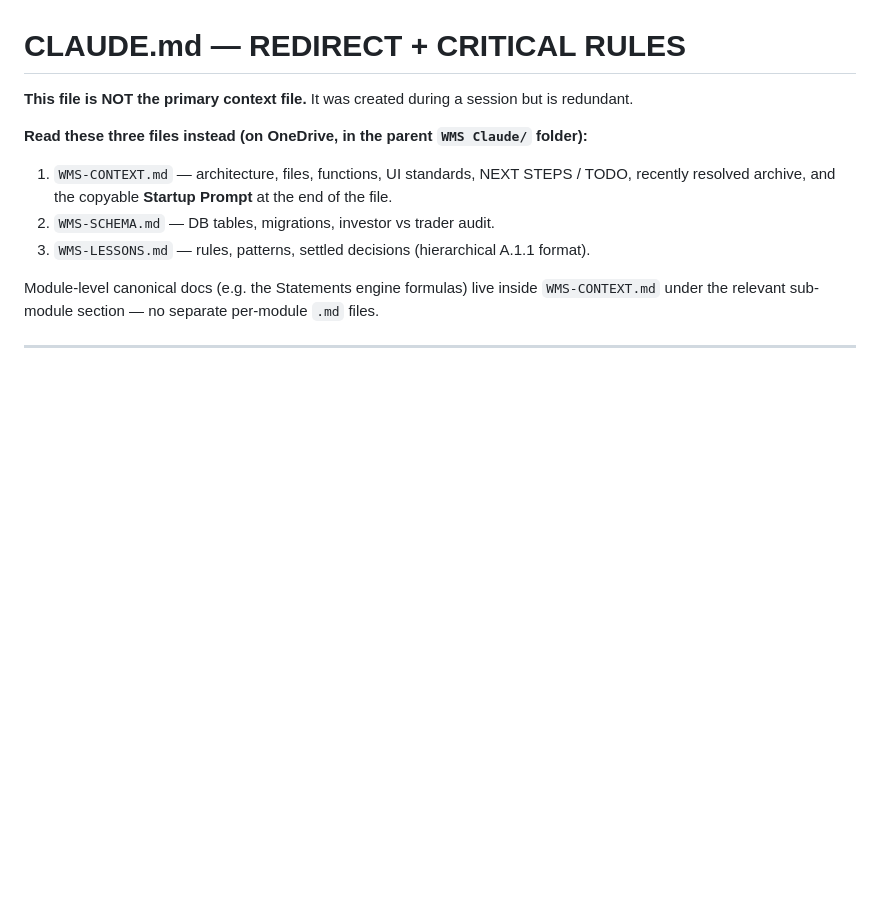
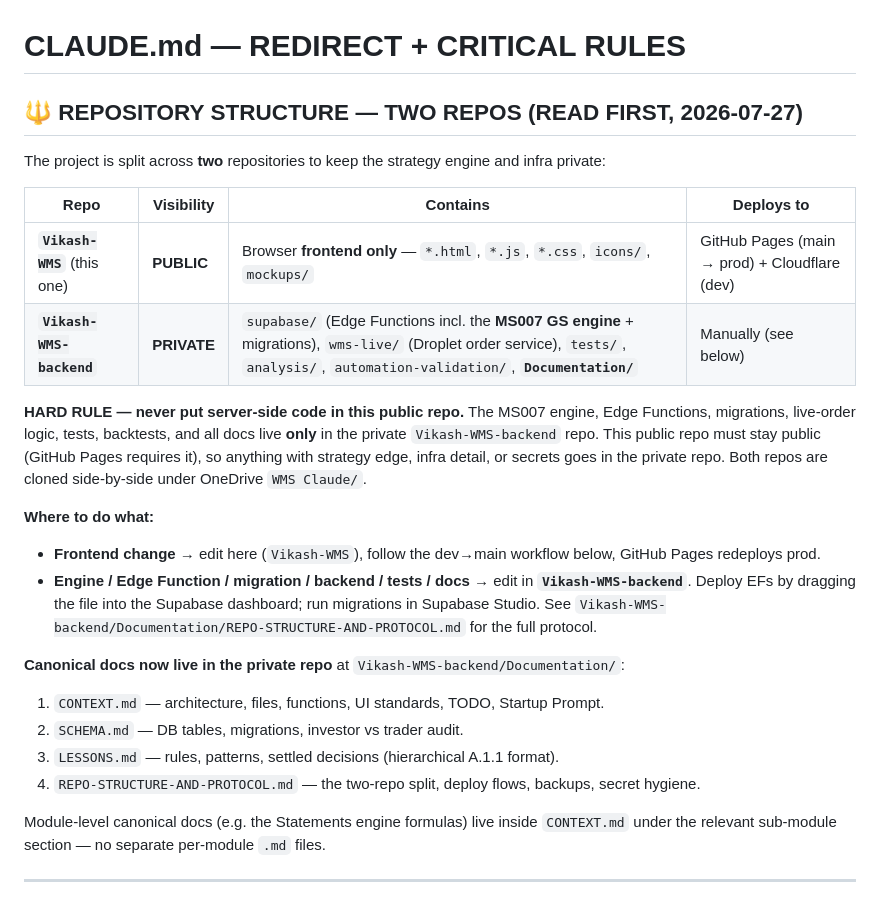
Before and after one commit to vikashbagla/Vikash-WMS, a Markdown page: CLAUDE.md, the part around the change. Drawn GitHub-style; blank space fills up the shorter version.

Commit message:
Docs: CLAUDE.md — document the two-repo split (public=frontend, private=backend) + where-to-edit + deploy protocol

```diff
--- a/CLAUDE.md
+++ b/CLAUDE.md
@@ -1,13 +1,27 @@
 # CLAUDE.md — REDIRECT + CRITICAL RULES
 
-**This file is NOT the primary context file.** It was created during a session but is redundant.
+## 🔱 REPOSITORY STRUCTURE — TWO REPOS (READ FIRST, 2026-07-27)
 
-**Read these three files instead (on OneDrive, in the parent `WMS Claude/` folder):**
-1. `WMS-CONTEXT.md` — architecture, files, functions, UI standards, NEXT STEPS / TODO, recently resolved archive, and the copyable **Startup Prompt** at the end of the file.
-2. `WMS-SCHEMA.md` — DB tables, migrations, investor vs trader audit.
-3. `WMS-LESSONS.md` — rules, patterns, settled decisions (hierarchical A.1.1 format).
+The project is split across **two** repositories to keep the strategy engine and infra private:
 
-Module-level canonical docs (e.g. the Statements engine formulas) live inside `WMS-CONTEXT.md` under the relevant sub-module section — no separate per-module `.md` files.
+| Repo | Visibility | Contains | Deploys to |
+|---|---|---|---|
+| **`Vikash-WMS`** (this one) | **PUBLIC** | Browser **frontend only** — `*.html`, `*.js`, `*.css`, `icons/`, `mockups/` | GitHub Pages (main → prod) + Cloudflare (dev) |
+| **`Vikash-WMS-backend`** | **PRIVATE** | `supabase/` (Edge Functions incl. the **MS007 GS engine** + migrations), `wms-live/` (Droplet order service), `tests/`, `analysis/`, `automation-validation/`, **`Documentation/`** | Manually (see below) |
+
+**HARD RULE — never put server-side code in this public repo.** The MS007 engine, Edge Functions, migrations, live-order logic, tests, backtests, and all docs live **only** in the private `Vikash-WMS-backend` repo. This public repo must stay public (GitHub Pages requires it), so anything with strategy edge, infra detail, or secrets goes in the private repo. Both repos are cloned side-by-side under OneDrive `WMS Claude/`.
+
+**Where to do what:**
+- **Frontend change** → edit here (`Vikash-WMS`), follow the dev→main workflow below, GitHub Pages redeploys prod.
+- **Engine / Edge Function / migration / backend / tests / docs** → edit in **`Vikash-WMS-backend`**. Deploy EFs by dragging the file into the Supabase dashboard; run migrations in Supabase Studio. See `Vikash-WMS-backend/Documentation/REPO-STRUCTURE-AND-PROTOCOL.md` for the full protocol.
+
+**Canonical docs now live in the private repo** at `Vikash-WMS-backend/Documentation/`:
+1. `CONTEXT.md` — architecture, files, functions, UI standards, TODO, Startup Prompt.
+2. `SCHEMA.md` — DB tables, migrations, investor vs trader audit.
+3. `LESSONS.md` — rules, patterns, settled decisions (hierarchical A.1.1 format).
+4. `REPO-STRUCTURE-AND-PROTOCOL.md` — the two-repo split, deploy flows, backups, secret hygiene.
+
+Module-level canonical docs (e.g. the Statements engine formulas) live inside `CONTEXT.md` under the relevant sub-module section — no separate per-module `.md` files.
 
 ---
 
```
